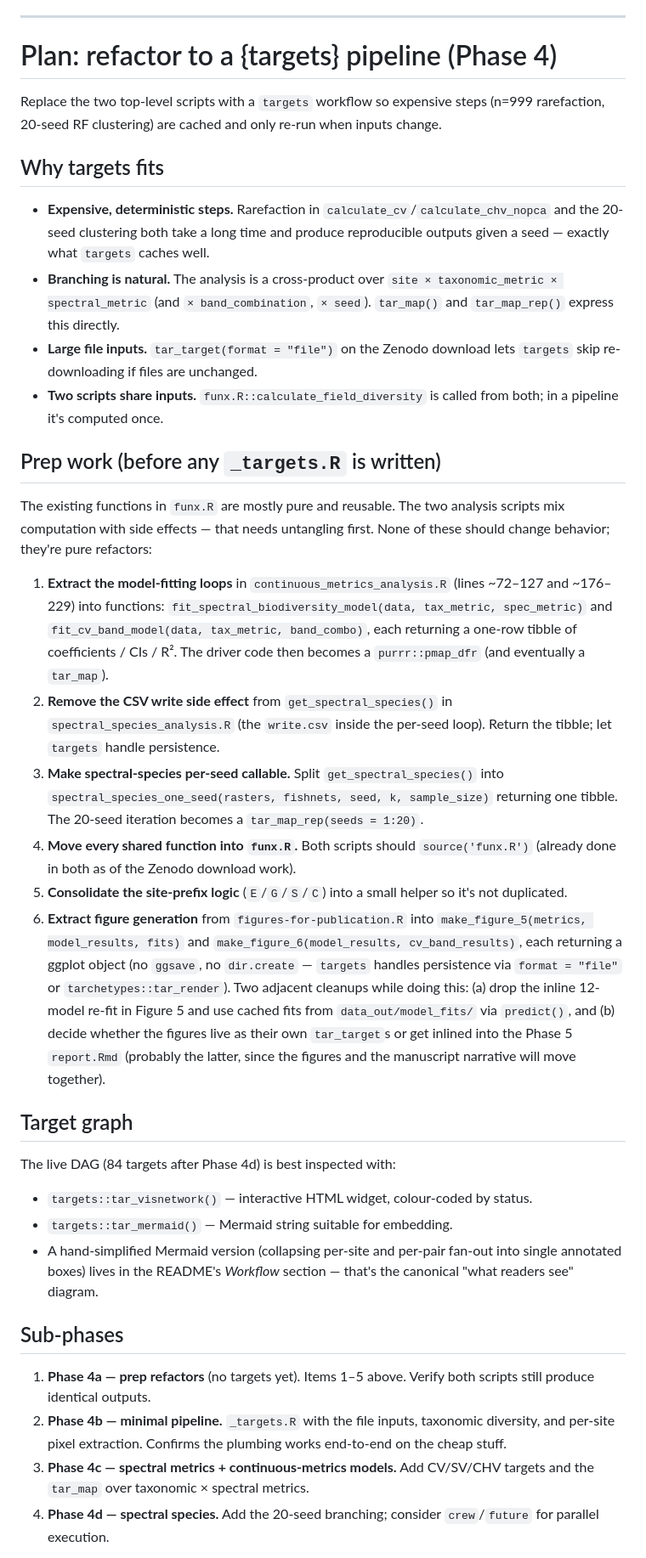
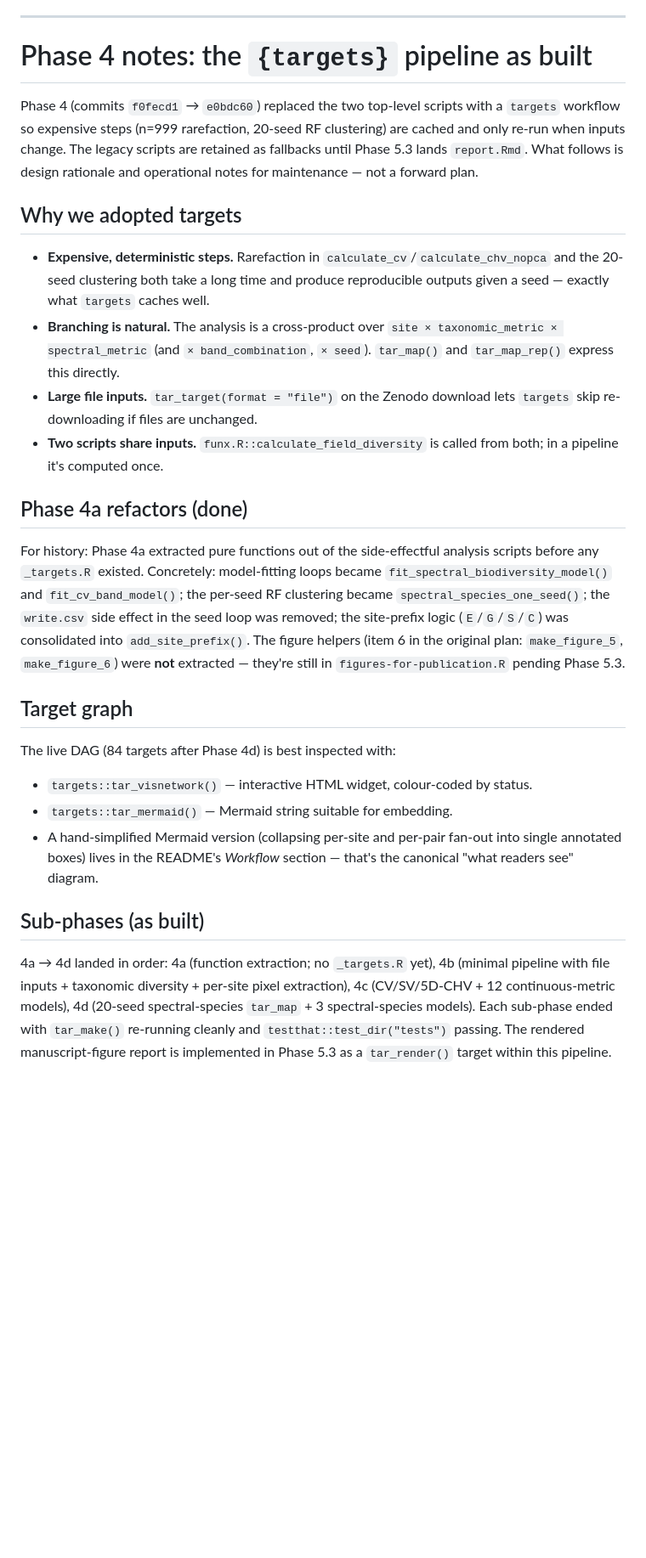
Before and after one commit to adelegem/multispectral_drone_svh, a Markdown page: CLAUDE.md, the part around one of its changes. Shown at 85% size. Drawn GitHub-style; blank space fills up the shorter version.

```diff
--- a/CLAUDE.md
+++ b/CLAUDE.md
@@ -82,27 +84,20 @@ A refactor changing outputs isn't automatically wrong — `saltbush::calculate_s
 
 ---
 
-# Plan: refactor to a {targets} pipeline (Phase 4)
+# Phase 4 notes: the `{targets}` pipeline as built
 
-Replace the two top-level scripts with a `targets` workflow so expensive steps (n=999 rarefaction, 20-seed RF clustering) are cached and only re-run when inputs change.
+Phase 4 (commits `f0fecd1` → `e0bdc60`) replaced the two top-level scripts with a `targets` workflow so expensive steps (n=999 rarefaction, 20-seed RF clustering) are cached and only re-run when inputs change. The legacy scripts are retained as fallbacks until Phase 5.3 lands `report.Rmd`. What follows is design rationale and operational notes for maintenance — not a forward plan.
 
-## Why targets fits
+## Why we adopted targets
 
 - **Expensive, deterministic steps.** Rarefaction in `calculate_cv`/`calculate_chv_nopca` and the 20-seed clustering both take a long time and produce reproducible outputs given a seed — exactly what `targets` caches well.
 - **Branching is natural.** The analysis is a cross-product over `site × taxonomic_metric × spectral_metric` (and `× band_combination`, `× seed`). `tar_map()` and `tar_map_rep()` express this directly.
 - **Large file inputs.** `tar_target(format = "file")` on the Zenodo download lets `targets` skip re-downloading if files are unchanged.
 - **Two scripts share inputs.** `funx.R::calculate_field_diversity` is called from both; in a pipeline it's computed once.
 
-## Prep work (before any `_targets.R` is written)
+## Phase 4a refactors (done)
 
-The existing functions in `funx.R` are mostly pure and reusable. The two analysis scripts mix computation with side effects — that needs untangling first. None of these should change behavior; they're pure refactors:
-
-1. **Extract the model-fitting loops** in `continuous_metrics_analysis.R` (lines ~72–127 and ~176–229) into functions: `fit_spectral_biodiversity_model(data, tax_metric, spec_metric)` and `fit_cv_band_model(data, tax_metric, band_combo)`, each returning a one-row tibble of coefficients / CIs / R². The driver code then becomes a `purrr::pmap_dfr` (and eventually a `tar_map`).
-2. **Remove the CSV write side effect** from `get_spectral_species()` in `spectral_species_analysis.R` (the `write.csv` inside the per-seed loop). Return the tibble; let `targets` handle persistence.
-3. **Make spectral-species per-seed callable.** Split `get_spectral_species()` into `spectral_species_one_seed(rasters, fishnets, seed, k, sample_size)` returning one tibble. The 20-seed iteration becomes a `tar_map_rep(seeds = 1:20)`.
-4. **Move every shared function into `funx.R`.** Both scripts should `source('funx.R')` (already done in both as of the Zenodo download work).
-5. **Consolidate the site-prefix logic** (`E`/`G`/`S`/`C`) into a small helper so it's not duplicated.
-6. **Extract figure generation** from `figures-for-publication.R` into `make_figure_5(metrics, model_results, fits)` and `make_figure_6(model_results, cv_band_results)`, each returning a ggplot object (no `ggsave`, no `dir.create` — `targets` handles persistence via `format = "file"` or `tarchetypes::tar_render`). Two adjacent cleanups while doing this: (a) drop the inline 12-model re-fit in Figure 5 and use cached fits from `data_out/model_fits/` via `predict()`, and (b) decide whether the figures live as their own `tar_target`s or get inlined into the Phase 5 `report.Rmd` (probably the latter, since the figures and the manuscript narrative will move together).
+For history: Phase 4a extracted pure functions out of the side-effectful analysis scripts before any `_targets.R` existed. Concretely: model-fitting loops became `fit_spectral_biodiversity_model()` and `fit_cv_band_model()`; the per-seed RF clustering became `spectral_species_one_seed()`; the `write.csv` side effect in the seed loop was removed; the site-prefix logic (`E`/`G`/`S`/`C`) was consolidated into `add_site_prefix()`. The figure helpers (item 6 in the original plan: `make_figure_5`, `make_figure_6`) were **not** extracted — they're still in `figures-for-publication.R` pending Phase 5.3.
 
 ## Target graph
 
@@ -112,10 +107,7 @@ The live DAG (84 targets after Phase 4d) is best inspected with:
 - `targets::tar_mermaid()` — Mermaid string suitable for embedding.
 - A hand-simplified Mermaid version (collapsing per-site and per-pair fan-out into single annotated boxes) lives in the README's *Workflow* section — that's the canonical "what readers see" diagram.
 
-## Sub-phases
+## Sub-phases (as built)
 
-1. **Phase 4a — prep refactors** (no targets yet). Items 1–5 above. Verify both scripts still produce identical outputs.
-2. **Phase 4b — minimal pipeline.** `_targets.R` with the file inputs, taxonomic diversity, and per-site pixel extraction. Confirms the plumbing works end-to-end on the cheap stuff.
-3. **Phase 4c — spectral metrics + continuous-metrics models.** Add CV/SV/CHV targets and the `tar_map` over taxonomic × spectral metrics.
-4. **Phase 4d — spectral species.** Add the 20-seed branching; consider `crew`/`future` for parallel execution.
+4a → 4d landed in order: 4a (function extraction; no `_targets.R` yet), 4b (minimal pipeline with file inputs + taxonomic diversity + per-site pixel extraction), 4c (CV/SV/5D-CHV + 12 continuous-metric models), 4d (20-seed spectral-species `tar_map` + 3 spectral-species models). Each sub-phase ended with `tar_make()` re-running cleanly and `testthat::test_dir("tests")` passing. The rendered manuscript-figure report is implemented in Phase 5.3 as a `tar_render()` target within this pipeline.
 
```
Also changed, not shown: other parts of CLAUDE.md (+66 -19 lines).
